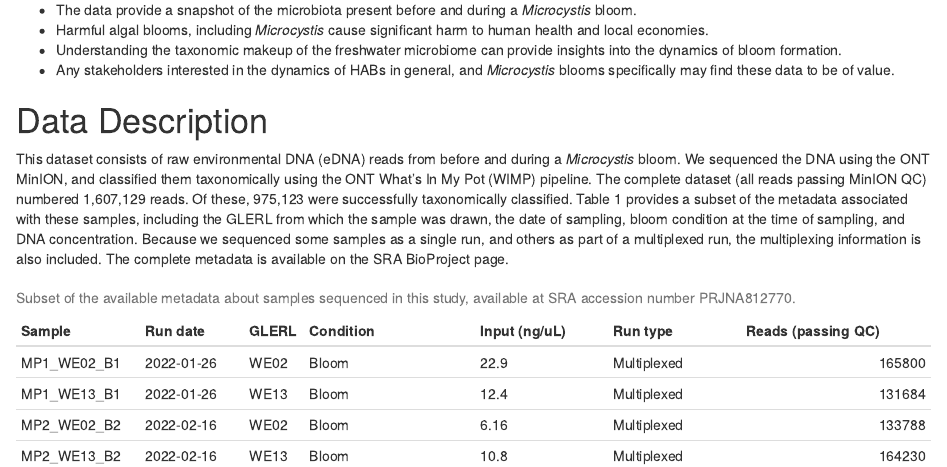
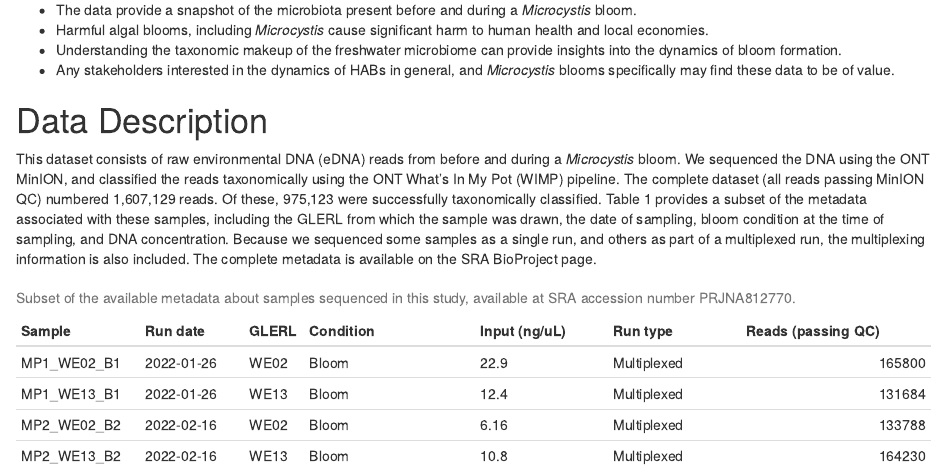
Before and after one commit to signaturescience/habssed-data-ms, an R Markdown document (habbsed-dibformat-word-ms.Rmd): the page in a window 1100 px wide, from 1320 px down. Rendered offline with R 4.5, knitr and Pandoc, with nearby package versions; drawn as R Markdown's standard HTML page in place of the format the file asks for; some code elsewhere in the file could not run offline.

Commit message:
Minor updates/corrections.

```diff
--- a/habbsed-dibformat-word-ms.Rmd
+++ b/habbsed-dibformat-word-ms.Rmd
@@ -100,7 +100,7 @@ spec_tbl %>%
 
 # Data Description
 
-This dataset consists of raw environmental DNA (eDNA) reads from before and during a *Microcystis* bloom.  We sequenced the DNA using the ONT MinION, and classified them taxonomically using the ONT What's In My Pot (WIMP) pipeline.  The complete dataset (all reads passing MinION QC) numbered `r samp_dat %>% pull(read_qcpass) %>% sum() %>% scales::comma()` reads. Of these, `r samp_dat %>% pull(reads_classified) %>% sum() %>% scales::comma()` were successfully taxonomically classified.
+This dataset consists of raw environmental DNA (eDNA) reads from before and during a *Microcystis* bloom.  We sequenced the DNA using the ONT MinION, and classified the reads taxonomically using the ONT What's In My Pot (WIMP) pipeline.  The complete dataset (all reads passing MinION QC) numbered `r samp_dat %>% pull(read_qcpass) %>% sum() %>% scales::comma()` reads. Of these, `r samp_dat %>% pull(reads_classified) %>% sum() %>% scales::comma()` were successfully taxonomically classified.
 Table 1 provides a subset of the metadata associated with these samples, including the GLERL from which the sample was drawn, the date of sampling, bloom condition at the time of sampling, and DNA concentration. Because we sequenced some samples as a single run, and others as part of a multiplexed run, the multiplexing information is also included. The complete metadata is available on the SRA BioProject page.
 
 \small
```
Also changed, not shown: habbsed-dibformat-word-ms.Rmd (2 more changed lines), 1 other file.
